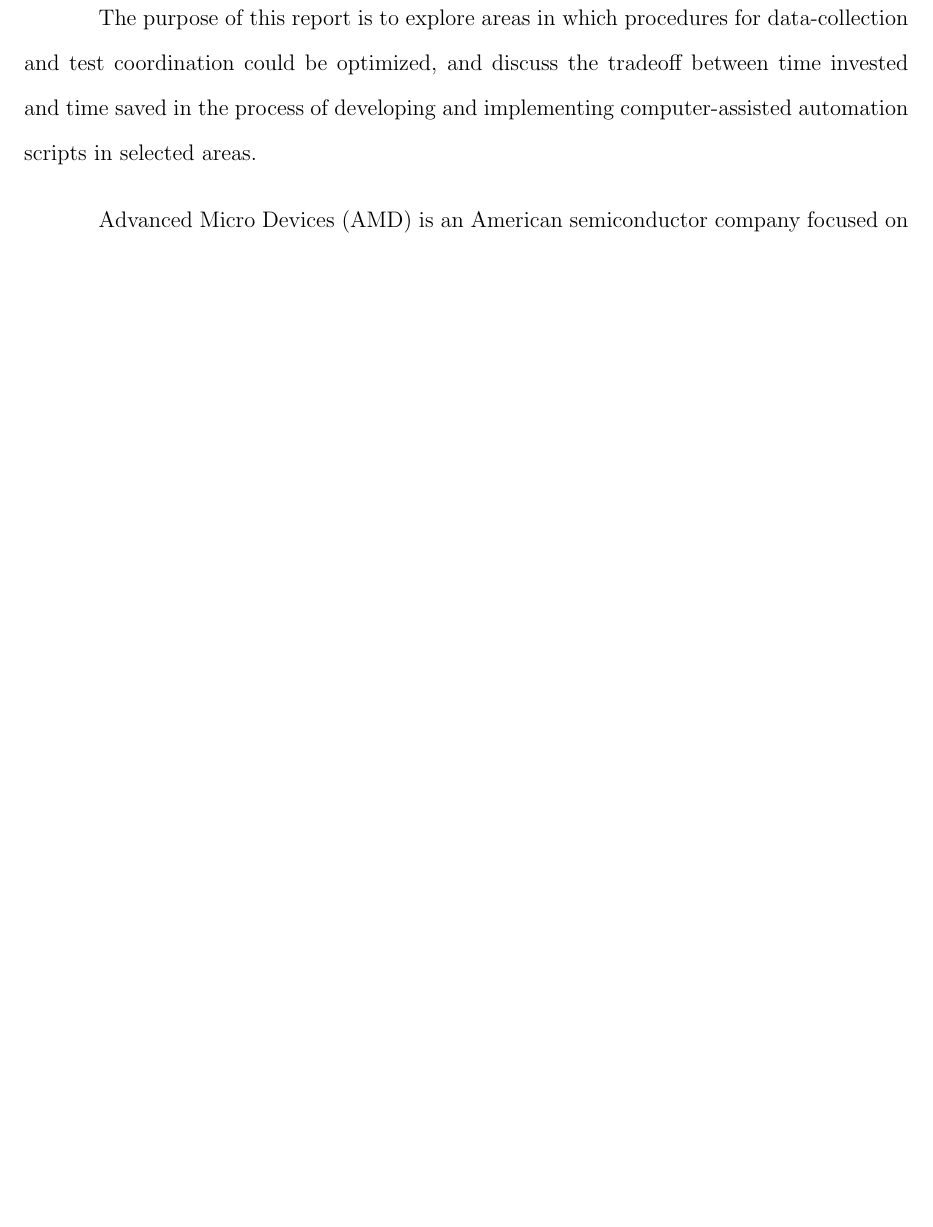
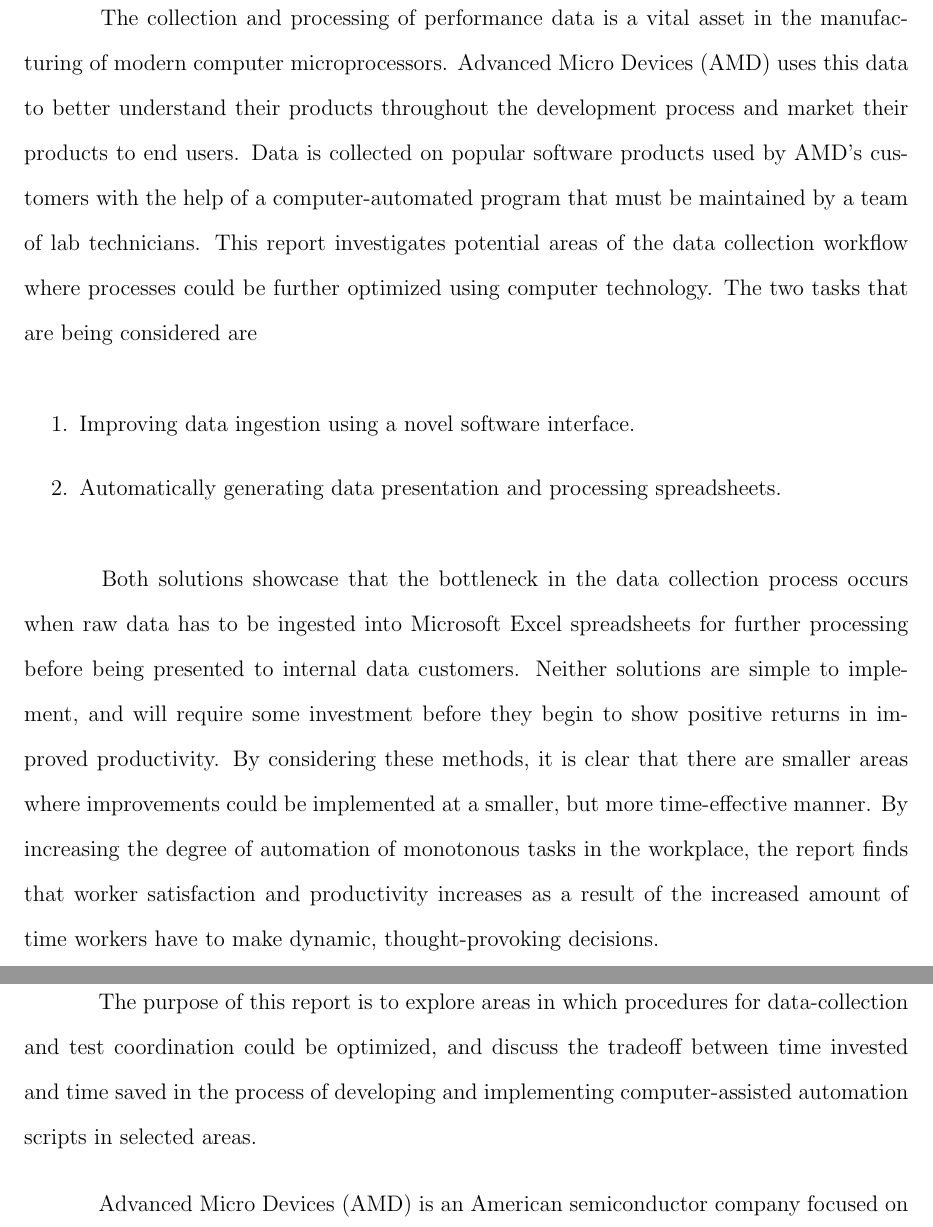
Before and after one commit to uWaterloo-CFM/PD11, a LaTeX document (2nd Draft/WT1 Report 2nd Draft.tex): part of page 5 of 17 before the commit and two parts of pages 4 and 5 of 17 after it, the two joined at a grey line, cut at the place of the change, the shorter picture padded with empty space. Compiled offline with pdfLaTeX.

Commit message:
Exec. Summary Done

```diff
--- a/2nd Draft/WT1 Report 2nd Draft.tex
+++ b/2nd Draft/WT1 Report 2nd Draft.tex
@@ -113,8 +113,14 @@
 % the highlights of the conclusions
 % the highlights of the recommendations
 
+\indent\hspace{0.5in} The collection and processing of performance data is a vital asset in the manufacturing of modern computer microprocessors. Advanced Micro Devices (AMD) uses this data to better understand their products throughout the development process and market their products to end users. Data is collected on popular software products used by AMD's customers with the help of a computer-automated program that must be maintained by a team of lab technicians. This report investigates potential areas of the data collection workflow where processes could be further optimized using computer technology. The two tasks that are being considered are
 
+\begin{enumerate}
+\item Improving data ingestion using a novel software interface.
+\item Automatically generating data presentation and processing spreadsheets.
+\end{enumerate}
 
+\indent\hspace{0.5in} Both solutions showcase that the bottleneck in the data collection process occurs when raw data has to be ingested into Microsoft Excel spreadsheets for further processing before being presented to internal data customers. Neither solutions are simple to implement, and will require some investment before they begin to show positive returns in improved productivity. By considering these methods, it is clear that there are smaller areas where improvements could be implemented at a smaller, but more time-effective manner. By increasing the degree of automation of monotonous tasks in the workplace, the report finds that worker satisfaction and productivity increases as a result of the increased amount of time workers have to make dynamic, thought-provoking decisions.
 
 %%%%%%%%%%%%%%%%%%%%%%%%%%%%%%%%%%%
 
```
Also changed, not shown: 2nd Draft/WT1 Report 2nd Draft.pdf, 2nd Draft/WT1 Report 2nd Draft.tex (7 more changed lines).
